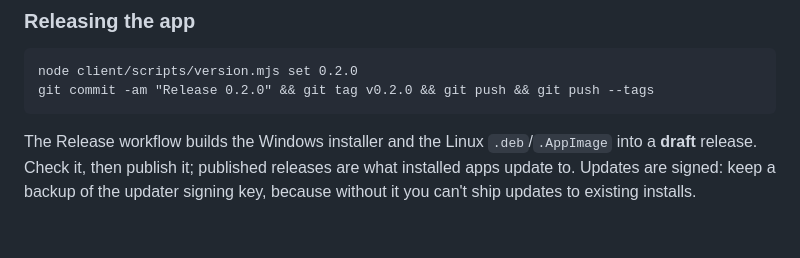
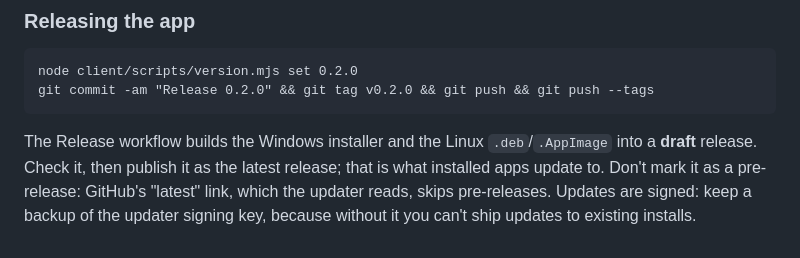
Before and after one commit to Emre-Bozkurt-xyz/ems-solver, a Markdown page: README.md, the part around the change. GitHub-like rendering.

Commit message:
README: releases must not be pre-releases, or the updater can't find them
Co-Authored-By: Claude Opus 5.5 <noreply@anthropic.com>

````diff
--- a/README.md
+++ b/README.md
@@ -131,6 +131,7 @@ git commit -am "Release 0.2.0" && git tag v0.2.0 && git push && git push --tags
 ```
 
 The Release workflow builds the Windows installer and the Linux `.deb`/`.AppImage` into a
-**draft** release. Check it, then publish it; published releases are what installed apps
-update to. Updates are signed: keep a backup of the updater signing key, because without
+**draft** release. Check it, then publish it as the latest release; that is what installed
+apps update to. Don't mark it as a pre-release: GitHub's "latest" link, which the updater
+reads, skips pre-releases. Updates are signed: keep a backup of the updater signing key, because without
 it you can't ship updates to existing installs.
````
